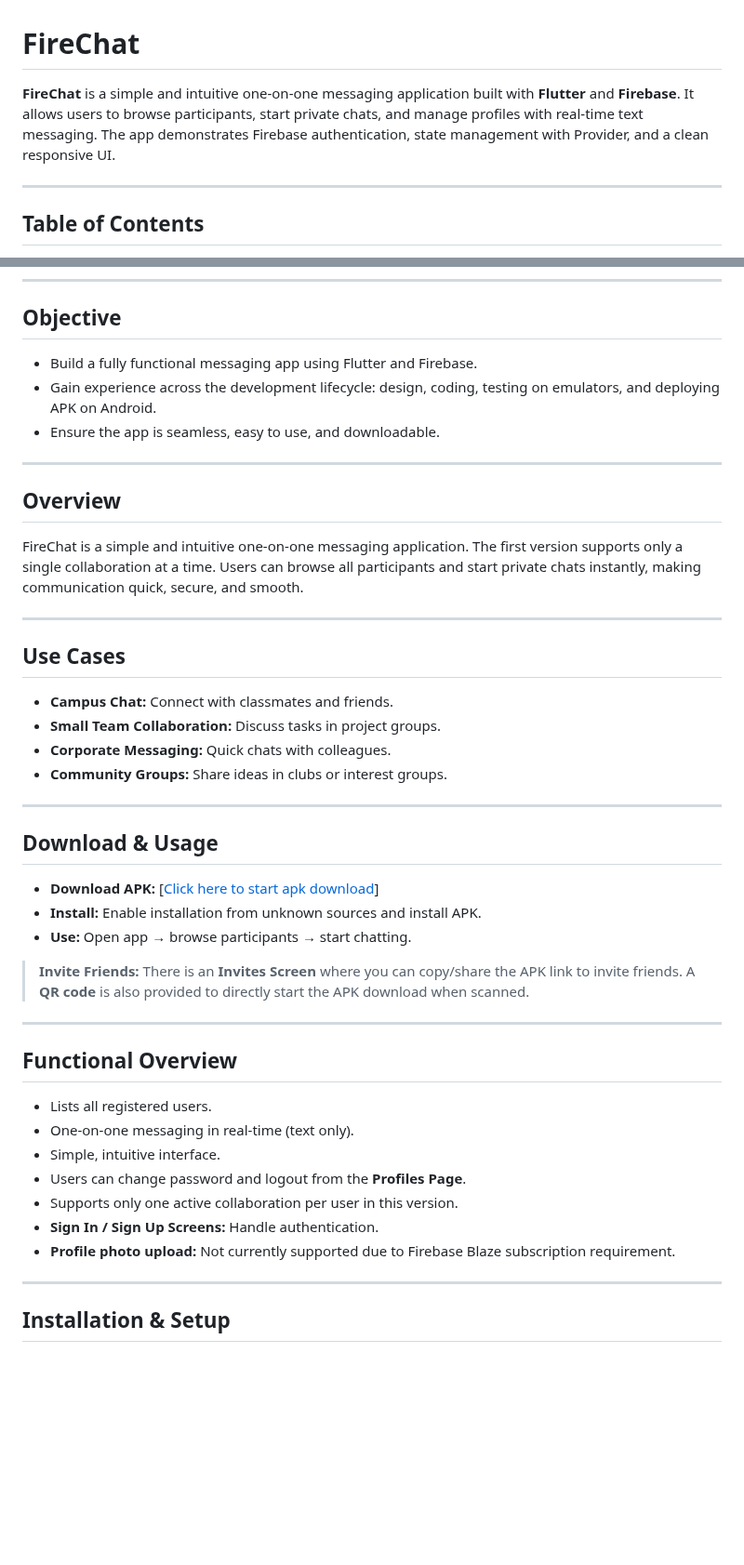
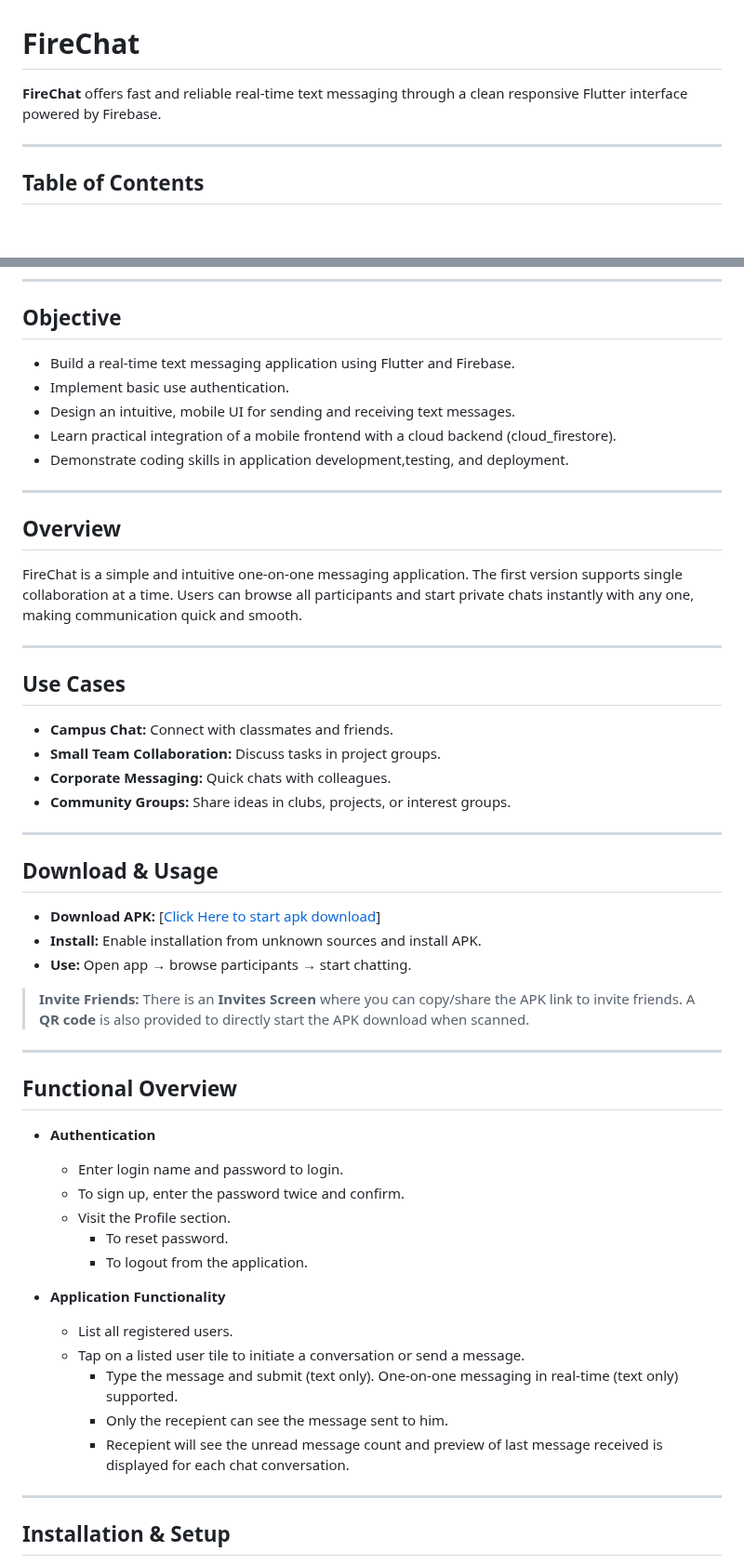
Before and after one commit to AnuragBorker/App_Dev_Mini_Project, a Markdown page: README.md, 2 parts joined by grey strips. Shown at 93% size. Rendered like a GitHub page; blank space fills up the shorter version.

Commit message:
Revise README.md for clarity and detail
Updated project description, objectives, and user interface details in README.md. Enhanced clarity and added information about authentication and application functionality.

```diff
--- a/README.md
+++ b/README.md
@@ -1,6 +1,6 @@
 # FireChat
 
-**FireChat** is a simple and intuitive one-on-one messaging application built with **Flutter** and **Firebase**. It allows users to browse participants, start private chats, and manage profiles with real-time text messaging. The app demonstrates Firebase authentication, state management with Provider, and a clean responsive UI.
+**FireChat** offers fast and reliable real-time text messaging through a clean responsive Flutter interface powered by Firebase.
 
 ---
 
@@ -22,15 +22,17 @@
 
 ## Objective
 
-* Build a fully functional messaging app using Flutter and Firebase.
-* Gain experience across the development lifecycle: design, coding, testing on emulators, and deploying APK on Android.
-* Ensure the app is seamless, easy to use, and downloadable.
+* Build a real-time text messaging application using Flutter and Firebase.
+* Implement basic use authentication.
+* Design an intuitive, mobile UI for sending and receiving text messages.
+* Learn practical integration of a mobile frontend with a cloud backend (cloud_firestore).
+* Demonstrate coding skills in application development,testing, and deployment.
 
 ---
 
 ## Overview
 
-FireChat is a simple and intuitive one-on-one messaging application. The first version supports only a single collaboration at a time. Users can browse all participants and start private chats instantly, making communication quick, secure, and smooth.
+FireChat is a simple and intuitive one-on-one messaging application. The first version supports single collaboration at a time. Users can browse all participants and start private chats instantly with any one, making communication quick and smooth.
 
 ---
 
@@ -39,13 +41,13 @@ FireChat is a simple and intuitive one-on-one messaging application. The first v
 * **Campus Chat:** Connect with classmates and friends.
 * **Small Team Collaboration:** Discuss tasks in project groups.
 * **Corporate Messaging:** Quick chats with colleagues.
-* **Community Groups:** Share ideas in clubs or interest groups.
+* **Community Groups:** Share ideas in clubs, projects, or interest groups.
 
 ---
 
 ## Download & Usage
 
-* **Download APK:** [[Click here to start apk download](https://github.com/AnuragBorker/App_Dev_Mini_Project/releases/download/v1.0.0/app-release.apk)]
+* **Download APK:** [[Click Here to start apk download](https://github.com/AnuragBorker/App_Dev_Mini_Project/releases/download/v1.0.0/app-release.apk)]
 * **Install:** Enable installation from unknown sources and install APK.
 * **Use:** Open app → browse participants → start chatting.
 
@@ -56,13 +58,19 @@ FireChat is a simple and intuitive one-on-one messaging application. The first v
 
 ## Functional Overview
 
-* Lists all registered users.
-* One-on-one messaging in real-time (text only).
-* Simple, intuitive interface.
-* Users can change password and logout from the **Profiles Page**.
-* Supports only one active collaboration per user in this version.
-* **Sign In / Sign Up Screens:** Handle authentication.
-* **Profile photo upload:** Not currently supported due to Firebase Blaze subscription requirement.
+* **Authentication**
+  * Enter login name and password to login.
+  * To sign up, enter the password twice and confirm.
+  * Visit the Profile section.
+    * To reset password.
+    * To logout from the application.
+
+* **Application Functionality**
+  * List all registered users.
+  * Tap on a listed user tile to initiate a conversation or send a message.
+    * Type the message and submit (text only). One-on-one messaging in real-time (text only) supported.
+    * Only the recepient can see the message sent to him.
+    * Recepient will see the unread message count and preview of last message received is displayed for each chat conversation.
 
 ---
 
```
Also changed, not shown: other parts of README.md (+8 -8 lines).
